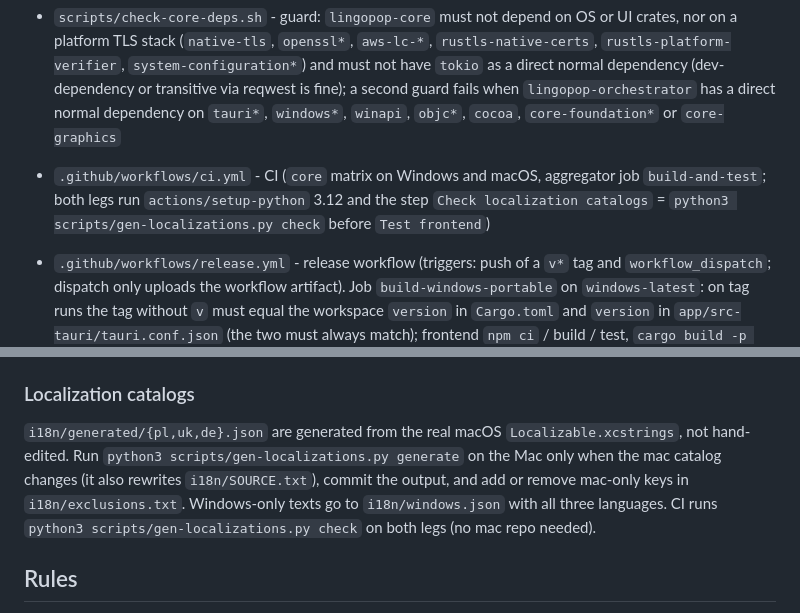
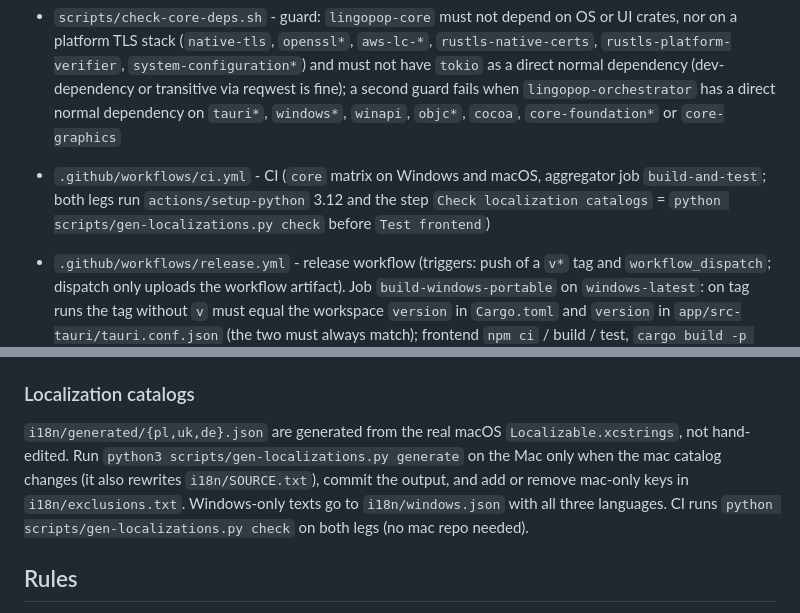
Before and after one commit to slucheninov/lingopop-app, a Markdown page: AGENTS.md, 2 parts joined by grey strips. Rendered like a GitHub page.

Commit message:
docs: CI calls python, not python3, for the catalog check

```diff
--- a/AGENTS.md
+++ b/AGENTS.md
@@ -14,7 +14,7 @@ Each task appends its own modules here in the same commit.
 - `rust-toolchain.toml`, `rustfmt.toml` - toolchain (honoured only by CI locally, no `rustup` on the dev machine) and formatting
 - `.gitignore`, `.gitattributes` (`eol=lf`), `LICENSE`, `README.md`, `AGENTS.md`, `CLAUDE.md`
 - `scripts/check-core-deps.sh` - guard: `lingopop-core` must not depend on OS or UI crates, nor on a platform TLS stack (`native-tls`, `openssl*`, `aws-lc-*`, `rustls-native-certs`, `rustls-platform-verifier`, `system-configuration*`) and must not have `tokio` as a direct normal dependency (dev-dependency or transitive via reqwest is fine); a second guard fails when `lingopop-orchestrator` has a direct normal dependency on `tauri*`, `windows*`, `winapi`, `objc*`, `cocoa`, `core-foundation*` or `core-graphics`
-- `.github/workflows/ci.yml` - CI (`core` matrix on Windows and macOS, aggregator job `build-and-test`; both legs run `actions/setup-python` 3.12 and the step `Check localization catalogs` = `python3 scripts/gen-localizations.py check` before `Test frontend`)
+- `.github/workflows/ci.yml` - CI (`core` matrix on Windows and macOS, aggregator job `build-and-test`; both legs run `actions/setup-python` 3.12 and the step `Check localization catalogs` = `python scripts/gen-localizations.py check` before `Test frontend`)
 - `.github/workflows/release.yml` - release workflow (triggers: push of a `v*` tag and `workflow_dispatch`; dispatch only uploads the workflow artifact). Job `build-windows-portable` on `windows-latest`: on tag runs the tag without `v` must equal the workspace `version` in `Cargo.toml` and `version` in `app/src-tauri/tauri.conf.json` (the two must always match); frontend `npm ci` / build / test, `cargo build -p lingopop-app --release --locked --features custom-protocol`, stages `target/release/lingopop.exe` as `LingoPop-<version>-windows-x64-portable.exe` plus `SHA256SUMS.txt` (lowercase SHA-256, two spaces, file name) and uploads them as an artifact. Job `publish-prerelease` (tag runs only, the only job with `contents: write`) runs `gh release create --prerelease` with notes from the matching CHANGELOG section. The exe is unsigned (SmartScreen warns) and needs the WebView2 runtime
 - `crates/lingopop-core/Cargo.toml`, `crates/lingopop-core/src/lib.rs` - the OS-agnostic core crate (`VERSION`)
 - `crates/lingopop-core/src/operation.rs` - `AIOperation` (frozen raw values, English names)
@@ -184,7 +184,7 @@ cargo test -p lingopop-core --test mac_fixtures -- --ignored write_rust_outputs_
 
 ### Localization catalogs
 
-`i18n/generated/{pl,uk,de}.json` are generated from the real macOS `Localizable.xcstrings`, not hand-edited. Run `python3 scripts/gen-localizations.py generate` on the Mac only when the mac catalog changes (it also rewrites `i18n/SOURCE.txt`), commit the output, and add or remove mac-only keys in `i18n/exclusions.txt`. Windows-only texts go to `i18n/windows.json` with all three languages. CI runs `python3 scripts/gen-localizations.py check` on both legs (no mac repo needed).
+`i18n/generated/{pl,uk,de}.json` are generated from the real macOS `Localizable.xcstrings`, not hand-edited. Run `python3 scripts/gen-localizations.py generate` on the Mac only when the mac catalog changes (it also rewrites `i18n/SOURCE.txt`), commit the output, and add or remove mac-only keys in `i18n/exclusions.txt`. Windows-only texts go to `i18n/windows.json` with all three languages. CI runs `python scripts/gen-localizations.py check` on both legs (no mac repo needed).
 
 ## Rules
 
```
